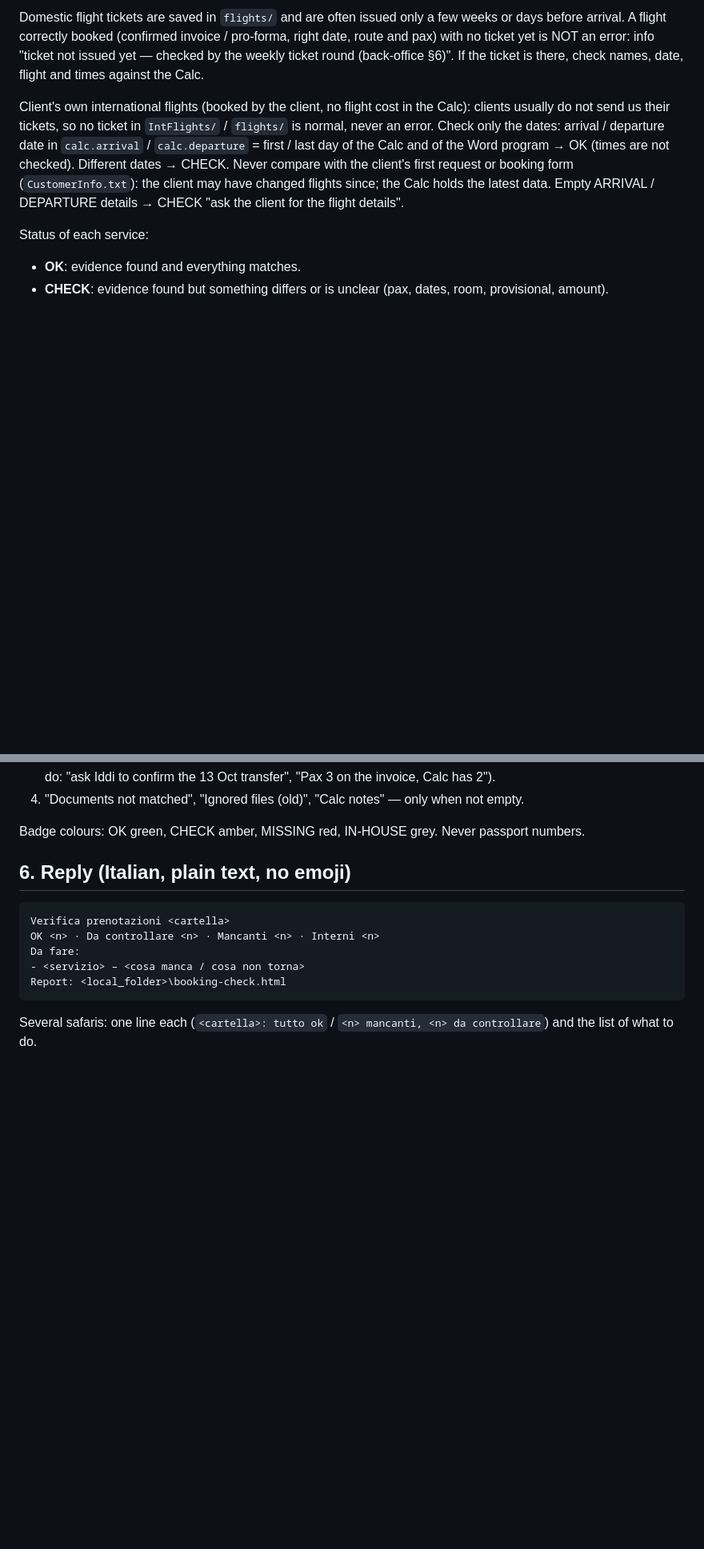
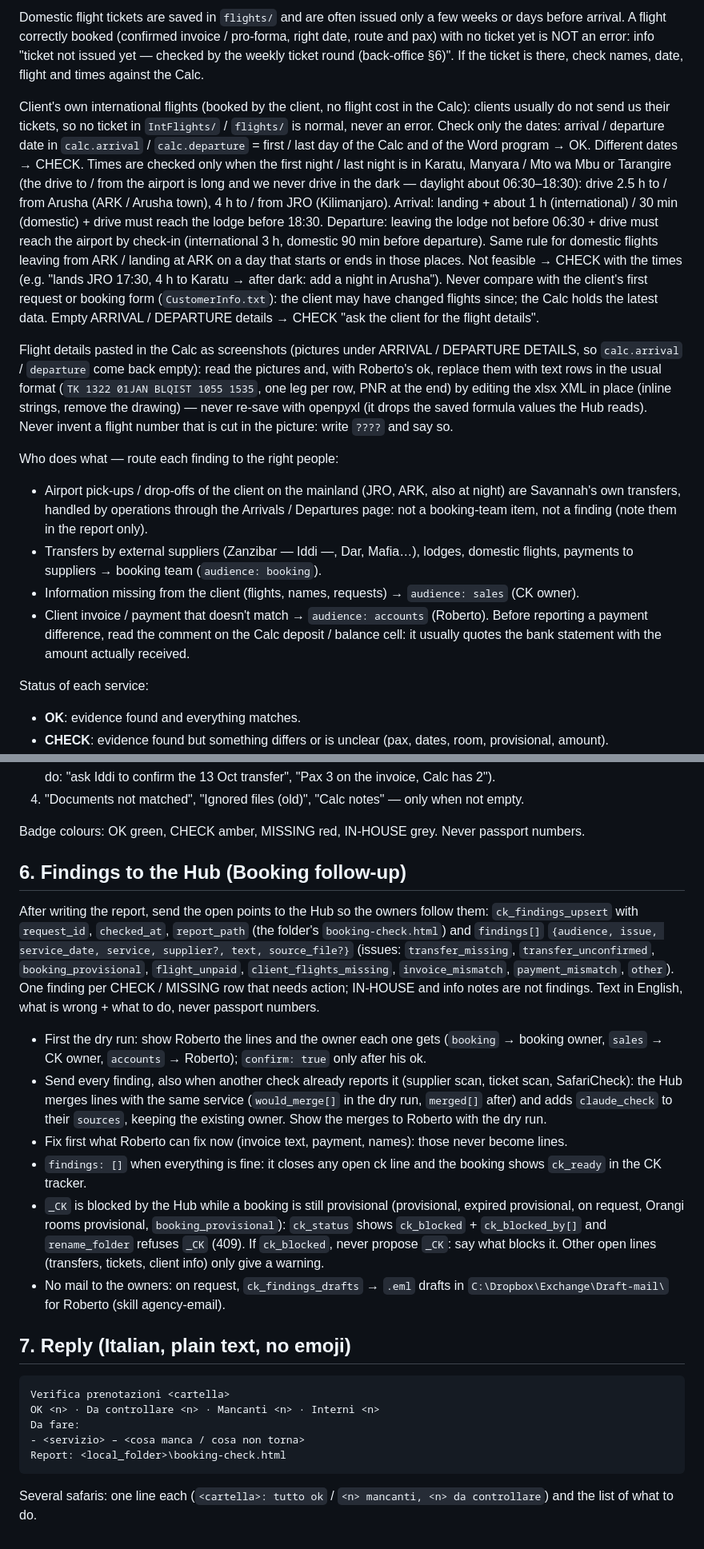
Before and after one commit to rdesibi1973/hub, a Markdown page: docs/skills/booking-check.md, 2 parts joined by grey strips. Shown at 80% size. Rendered like a GitHub page; blank space fills up the shorter version.

Commit message:
Skills update 2026-10-25

````diff
--- a/docs/skills/booking-check.md
+++ b/docs/skills/booking-check.md
@@ -51,7 +54,15 @@ Amount: if a document's total differs from `calc_invoice` or the flight cost, no
 
 Domestic flight tickets are saved in `flights/` and are often issued only a few weeks or days before arrival. A flight correctly booked (confirmed invoice / pro-forma, right date, route and pax) with no ticket yet is NOT an error: info "ticket not issued yet — checked by the weekly ticket round (back-office §6)". If the ticket is there, check names, date, flight and times against the Calc.
 
-Client's own international flights (booked by the client, no flight cost in the Calc): clients usually do not send us their tickets, so no ticket in `IntFlights/` / `flights/` is normal, never an error. Check only the dates: arrival / departure date in `calc.arrival` / `calc.departure` = first / last day of the Calc and of the Word program → OK (times are not checked). Different dates → CHECK. Never compare with the client's first request or booking form (`CustomerInfo.txt`): the client may have changed flights since; the Calc holds the latest data. Empty ARRIVAL / DEPARTURE details → CHECK "ask the client for the flight details".
+Client's own international flights (booked by the client, no flight cost in the Calc): clients usually do not send us their tickets, so no ticket in `IntFlights/` / `flights/` is normal, never an error. Check only the dates: arrival / departure date in `calc.arrival` / `calc.departure` = first / last day of the Calc and of the Word program → OK. Different dates → CHECK. Times are checked only when the first night / last night is in Karatu, Manyara / Mto wa Mbu or Tarangire (the drive to / from the airport is long and we never drive in the dark — daylight about 06:30–18:30): drive 2.5 h to / from Arusha (ARK / Arusha town), 4 h to / from JRO (Kilimanjaro). Arrival: landing + about 1 h (international) / 30 min (domestic) + drive must reach the lodge before 18:30. Departure: leaving the lodge not before 06:30 + drive must reach the airport by check-in (international 3 h, domestic 90 min before departure). Same rule for domestic flights leaving from ARK / landing at ARK on a day that starts or ends in those places. Not feasible → CHECK with the times (e.g. "lands JRO 17:30, 4 h to Karatu → after dark: add a night in Arusha"). Never compare with the client's first request or booking form (`CustomerInfo.txt`): the client may have changed flights since; the Calc holds the latest data. Empty ARRIVAL / DEPARTURE details → CHECK "ask the client for the flight details".
+
+Flight details pasted in the Calc as screenshots (pictures under ARRIVAL / DEPARTURE DETAILS, so `calc.arrival` / `departure` come back empty): read the pictures and, with Roberto's ok, replace them with text rows in the usual format (`TK 1322 01JAN BLQIST 1055 1535`, one leg per row, PNR at the end) by editing the xlsx XML in place (inline strings, remove the drawing) — never re-save with openpyxl (it drops the saved formula values the Hub reads). Never invent a flight number that is cut in the picture: write `????` and say so.
+
+Who does what — route each finding to the right people:
+- Airport pick-ups / drop-offs of the client on the mainland (JRO, ARK, also at night) are Savannah's own transfers, handled by operations through the Arrivals / Departures page: not a booking-team item, not a finding (note them in the report only).
+- Transfers by external suppliers (Zanzibar — Iddi —, Dar, Mafia…), lodges, domestic flights, payments to suppliers → booking team (`audience: booking`).
+- Information missing from the client (flights, names, requests) → `audience: sales` (CK owner).
+- Client invoice / payment that doesn't match → `audience: accounts` (Roberto). Before reporting a payment difference, read the comment on the Calc deposit / balance cell: it usually quotes the bank statement with the amount actually received.
 
 Status of each service:
 - **OK**: evidence found and everything matches.
@@ -72,7 +83,18 @@ Save it in `local_folder` as `booking-check.html` (replace the previous one —
 
 Badge colours: OK green, CHECK amber, MISSING red, IN-HOUSE grey. Never passport numbers.
 
-## 6. Reply (Italian, plain text, no emoji)
+## 6. Findings to the Hub (Booking follow-up)
+
+After writing the report, send the open points to the Hub so the owners follow them: `ck_findings_upsert` with `request_id`, `checked_at`, `report_path` (the folder's `booking-check.html`) and `findings[]` `{audience, issue, service_date, service, supplier?, text, source_file?}` (issues: `transfer_missing`, `transfer_unconfirmed`, `booking_provisional`, `flight_unpaid`, `client_flights_missing`, `invoice_mismatch`, `payment_mismatch`, `other`). One finding per CHECK / MISSING row that needs action; IN-HOUSE and info notes are not findings. Text in English, what is wrong + what to do, never passport numbers.
+
+- First the dry run: show Roberto the lines and the owner each one gets (`booking` → booking owner, `sales` → CK owner, `accounts` → Roberto); `confirm: true` only after his ok.
+- Send every finding, also when another check already reports it (supplier scan, ticket scan, SafariCheck): the Hub merges lines with the same service (`would_merge[]` in the dry run, `merged[]` after) and adds `claude_check` to their `sources`, keeping the existing owner. Show the merges to Roberto with the dry run.
+- Fix first what Roberto can fix now (invoice text, payment, names): those never become lines.
+- `findings: []` when everything is fine: it closes any open ck line and the booking shows `ck_ready` in the CK tracker.
+- `_CK` is blocked by the Hub while a booking is still provisional (provisional, expired provisional, on request, Orangi rooms provisional, `booking_provisional`): `ck_status` shows `ck_blocked` + `ck_blocked_by[]` and `rename_folder` refuses `_CK` (409). If `ck_blocked`, never propose `_CK`: say what blocks it. Other open lines (transfers, tickets, client info) only give a warning.
+- No mail to the owners: on request, `ck_findings_drafts` → `.eml` drafts in `C:\Dropbox\Exchange\Draft-mail\` for Roberto (skill agency-email).
+
+## 7. Reply (Italian, plain text, no emoji)
 
 ```
 Verifica prenotazioni <cartella>
````
Also changed, not shown: other parts of docs/skills/booking-check.md (+4 -1 lines), docs/skills/invoice-workflow.md (+2 -1 lines).
